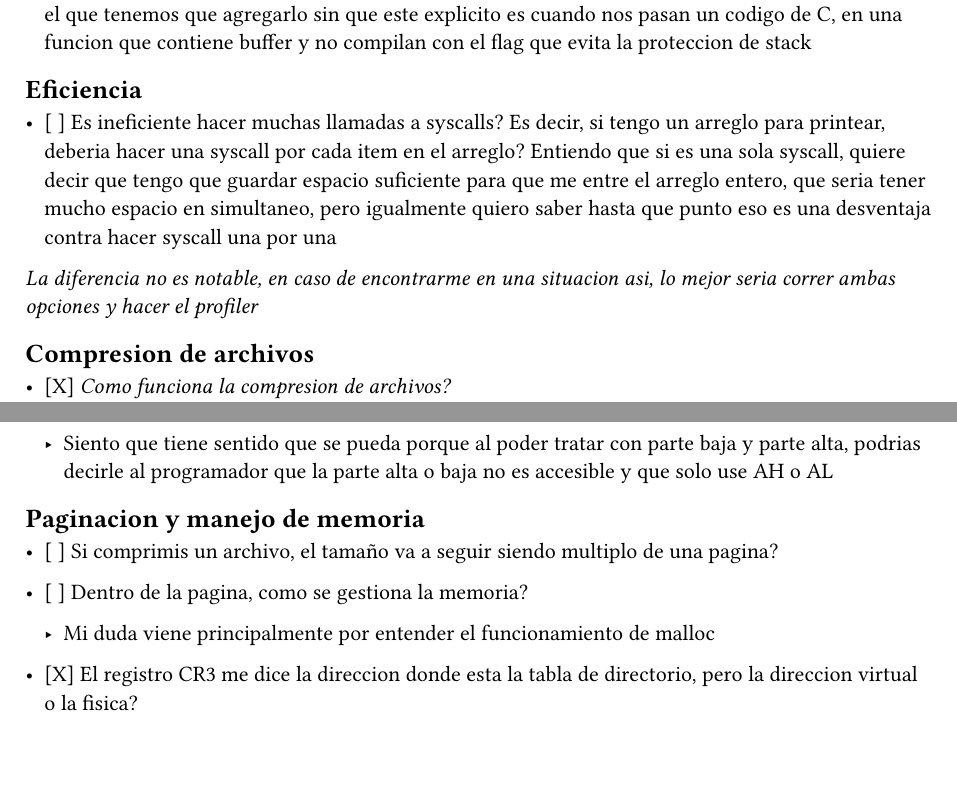
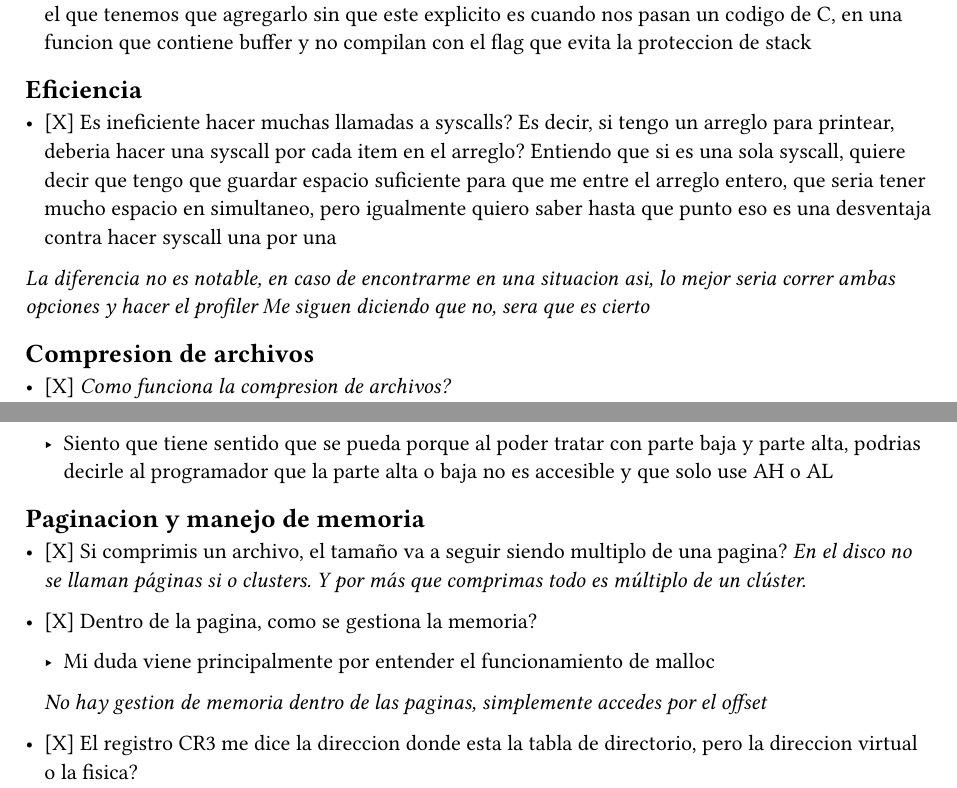
Before and after one commit to JuaniRaggio/ArquitecturaComputadores, a Typst document (NotasTeoricas/DudasTeoricas.typ): two parts of pages 1 and 2 of 2, joined at a grey line, cut so that both start at the same text, the shorter picture padded with empty space. Compiled offline with Typst 0.15.

Commit message:
Dudas resueltas

```diff
--- a/NotasTeoricas/DudasTeoricas.typ
+++ b/NotasTeoricas/DudasTeoricas.typ
@@ -10,11 +10,12 @@
 
 == Eficiencia
 
-- [ ] Es ineficiente hacer muchas llamadas a syscalls?
+- [X] Es ineficiente hacer muchas llamadas a syscalls?
   Es decir, si tengo un arreglo para printear, deberia hacer una syscall por cada item en el arreglo?
   Entiendo que si es una sola syscall, quiere decir que tengo que guardar espacio suficiente para que me entre el arreglo entero, que seria tener mucho espacio en simultaneo, pero igualmente quiero saber hasta que punto eso es una desventaja contra hacer syscall una por una
 
 _La diferencia no es notable, en caso de encontrarme en una situacion asi, lo mejor seria correr ambas opciones y hacer el profiler_
+_Me siguen diciendo que no, sera que es cierto_
 
 
 == Compresion de archivos
@@ -69,12 +70,15 @@ _La diferencia no es notable, en caso de encontrarme en una situacion asi, lo me
 
 == Paginacion y manejo de memoria
 
-- [ ] Si comprimis un archivo, el tamaño va a seguir siendo multiplo de una
+- [X] Si comprimis un archivo, el tamaño va a seguir siendo multiplo de una
   pagina?
+  _En el disco no se llaman páginas si o clusters. Y por más que comprimas todo es múltiplo de un clúster._
 
-- [ ] Dentro de la pagina, como se gestiona la memoria?
+- [X] Dentro de la pagina, como se gestiona la memoria?
 
   - Mi duda viene principalmente por entender el funcionamiento de malloc
+  _No hay gestion de memoria dentro de las paginas, simplemente accedes por el
+  offset_
 
 
 - [X] El registro CR3 me dice la direccion donde esta la tabla de directorio,
```
